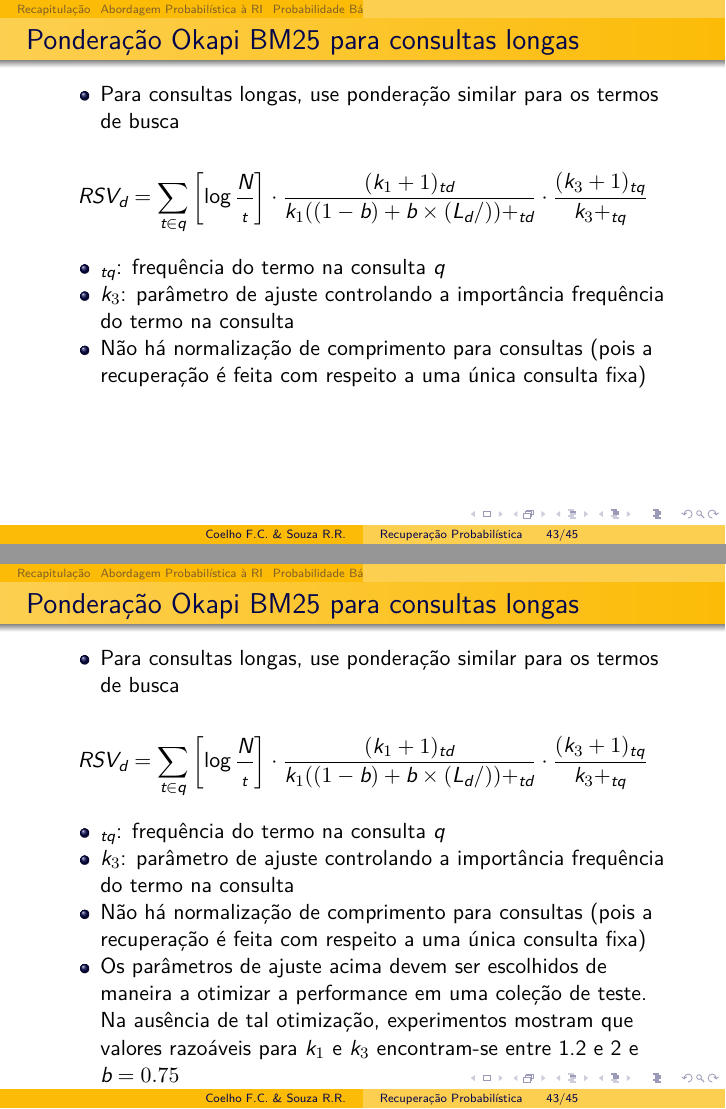
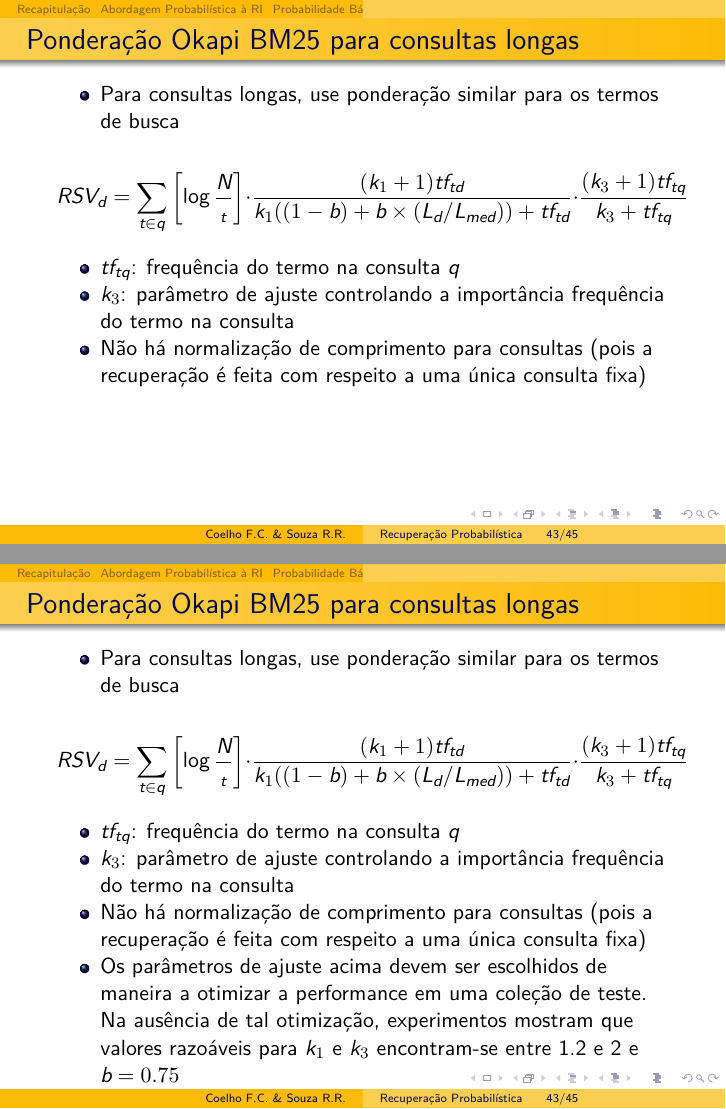
Before and after one commit to fccoelho/curso-IRI, LaTeX slides (Aula11.tex): pages 187 and 188 of 193, joined at a grey line. The pictures show the PDF file Aula11.pdf that the author committed with the source.

Commit message:
atualizei aula 11

```diff
--- a/Aula11.tex
+++ b/Aula11.tex
@@ -869,11 +869,12 @@ RSV_d = \sum_{t \in q} \log\frac{N}{\docf_t}
 \begin{equation}
 \nonumber
 RSV_d = \sum_{t \in q} \log\left[\frac{N}{\docf_t}\right]\cdot
-\frac{(k_1 + 1)\termf_{td}}
-{k_1 ((1-b) + b\times (L_d/\dlenave)) + \termf_{td}}
+\frac{(k_1 + 1)tf_{td}}
+{k_1 ((1-b) + b\times (L_d/L_{med})) + tf_{td}}
 \end{equation}
-\item $\termf_{td}$: Frequência do termo no documento $d$
-\item $L_d$ ($\dlenave$): Comprimento do documento $d$ (Comprimento médio dos documentos na coleção inteira)
+\item $tf_{td}$: Frequência do termo no documento $d$
+\item $L_d$ ($L_{med}$): Comprimento do documento $d$ (Comprimento médio dos
+documentos na coleção inteira)
 \item $k_1$: Parâmetro de ajuste controlando a imfluência da frequencia do termo
 \item $b$: Parâmetro de ajuste controlando a influência do comprimento do documento
 \end{itemize}
@@ -907,12 +908,12 @@ RSV_d = \sum_{t \in q} \log\left[\frac{N}{\docf_t}\right]\cdot
 \nonumber
 RSV_d = \sum_{t\in q} \left[\log\frac{N}{\docf_t}\right]
 \cdot
-\frac{(k_1+1)\termf_{td}}{k_1((1-b) + b \times (L_d/\dlenave))+\termf_{td}}
+\frac{(k_1+1)tf_{td}}{k_1((1-b) + b \times (L_d/L_{med}))+tf_{td}}
 \cdot
-\frac{(k_3 + 1)\termf_{tq}}{k_3 + \termf_{tq}} \label{bm25-3}
+\frac{(k_3 + 1)tf_{tq}}{k_3 + tf_{tq}} \label{bm25-3}
 \end{equation}
 \begin{itemize}
-\item $\termf_{tq}$: frequência do termo na consulta $q$
+\item $tf_{tq}$: frequência do termo na consulta $q$
 \item $k_3$: parâmetro de ajuste controlando a importância frequência do termo na consulta
 
 \item Não há normalização de comprimento para consultas (pois a recuperação é feita com respeito a uma única consulta fixa)
```
Also changed, not shown: Aula11.pdf.
